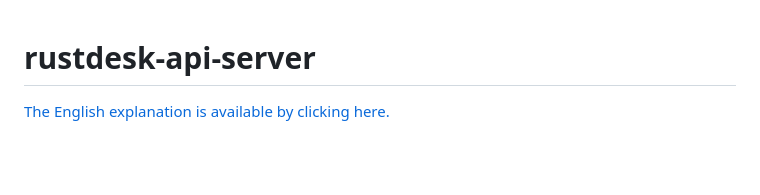
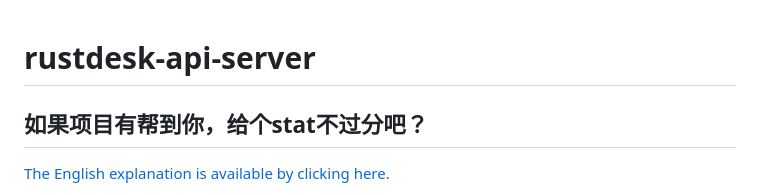
Before and after one commit to kingmo888/rustdesk-api-server, a Markdown page: README.md, the part around the change. GitHub-like rendering; blank space fills up the shorter version.

Commit message:
开源分享，但连个star也不给issues却各种提，有点过分啦

```diff
--- a/README.md
+++ b/README.md
@@ -1,4 +1,6 @@
 # rustdesk-api-server
+
+## 如果项目有帮到你，给个stat不过分吧？
 
 [The English explanation is available by clicking here.](https://github.com/kingmo888/rustdesk-api-server/blob/master/README_EN.md)
 
```
